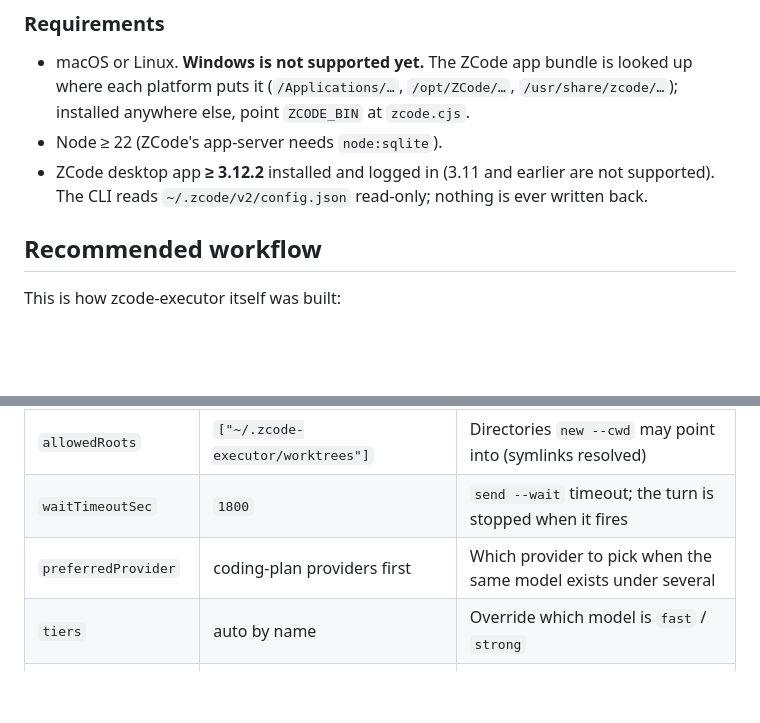
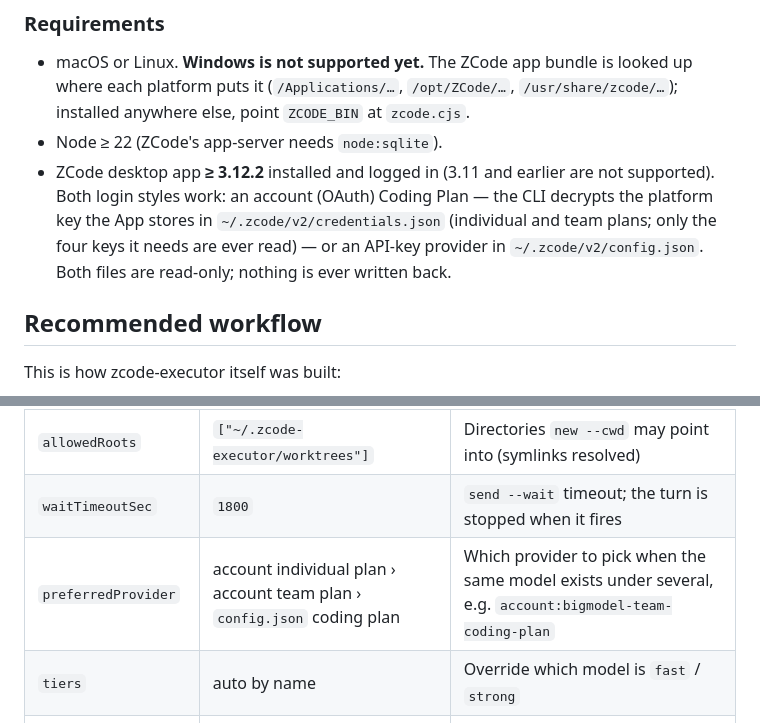
Before and after one commit to KyoMio/zcode-executor, a Markdown page: README.md, 2 parts joined by grey strips. GitHub-like rendering; blank space fills up the shorter version.

```diff
--- a/README.md
+++ b/README.md
@@ -198,7 +198,7 @@ Swap in your agent's directory from the table in the npm section above.
 
 - macOS or Linux. **Windows is not supported yet.** The ZCode app bundle is looked up where each platform puts it (`/Applications/…`, `/opt/ZCode/…`, `/usr/share/zcode/…`); installed anywhere else, point `ZCODE_BIN` at `zcode.cjs`.
 - Node ≥ 22 (ZCode's app-server needs `node:sqlite`).
-- ZCode desktop app **≥ 3.12.2** installed and logged in (3.11 and earlier are not supported). The CLI reads `~/.zcode/v2/config.json` read-only; nothing is ever written back.
+- ZCode desktop app **≥ 3.12.2** installed and logged in (3.11 and earlier are not supported). Both login styles work: an account (OAuth) Coding Plan — the CLI decrypts the platform key the App stores in `~/.zcode/v2/credentials.json` (individual and team plans; only the four keys it needs are ever read) — or an API-key provider in `~/.zcode/v2/config.json`. Both files are read-only; nothing is ever written back.
 
 ## Recommended workflow
 
@@ -236,7 +236,7 @@ Exit codes: `0` done · `1` usage / cannot start · `2` refused (whitelist, unkn
 | --- | --- | --- |
 | `allowedRoots` | `["~/.zcode-executor/worktrees"]` | Directories `new --cwd` may point into (symlinks resolved) |
 | `waitTimeoutSec` | `1800` | `send --wait` timeout; the turn is stopped when it fires |
-| `preferredProvider` | coding-plan providers first | Which provider to pick when the same model exists under several |
+| `preferredProvider` | account individual plan › account team plan › `config.json` coding plan | Which provider to pick when the same model exists under several, e.g. `account:bigmodel-team-coding-plan` |
 | `tiers` | auto by name | Override which model is `fast` / `strong` |
 | `review` | `{enabled, model, thought:"low", fastMaxTokens:300, slowMaxTokens:2000, timeoutMs:60000}` | Model review: on/off, ZCode model (default: the `fast` tier), thought level, token budgets, per-call timeout |
 | `review.jev.apiKey` | absent | A non-blank key enables Jev pre-screening ahead of ZCode `fast` + `review.thought` (default `low`); absent or all-whitespace keeps the original ZCode chain |
```
Also changed, not shown: README.zh-CN.md (+2 -2 lines), skills/zcode-executor/SKILL.md (+1 -1 lines).
